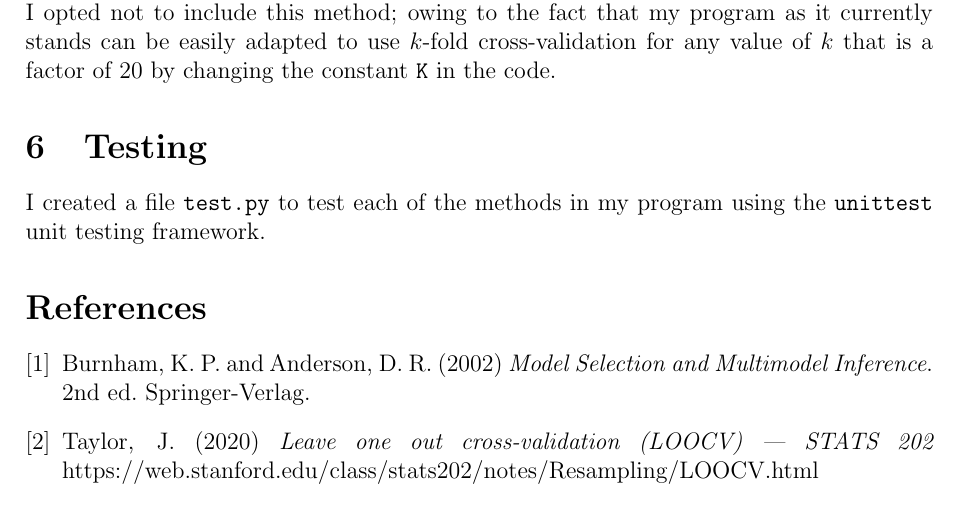
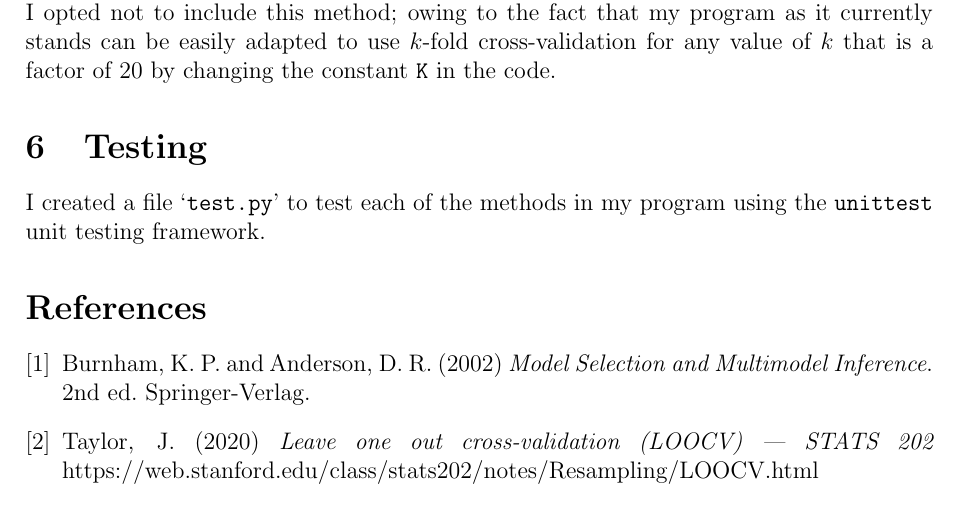
Before and after one commit to georgeherbert/an-unknown-signal, a LaTeX paper (report/report.tex): part of page 4 of 4, cut so that both start at the same text. Compiled offline with pdfLaTeX.

Commit message:
Added some quotation marks

```diff
--- a/report/report.tex
+++ b/report/report.tex
@@ -242,7 +242,7 @@ by changing the constant \texttt{K} in the code.
 
 \section{Testing}
 
-I created a file \texttt{test.py} to test each of the
+I created a file `\texttt{test.py}' to test each of the
 methods in my program using the
 \texttt{unittest} unit testing framework.
 
```
Also changed, not shown: report/report.pdf.
